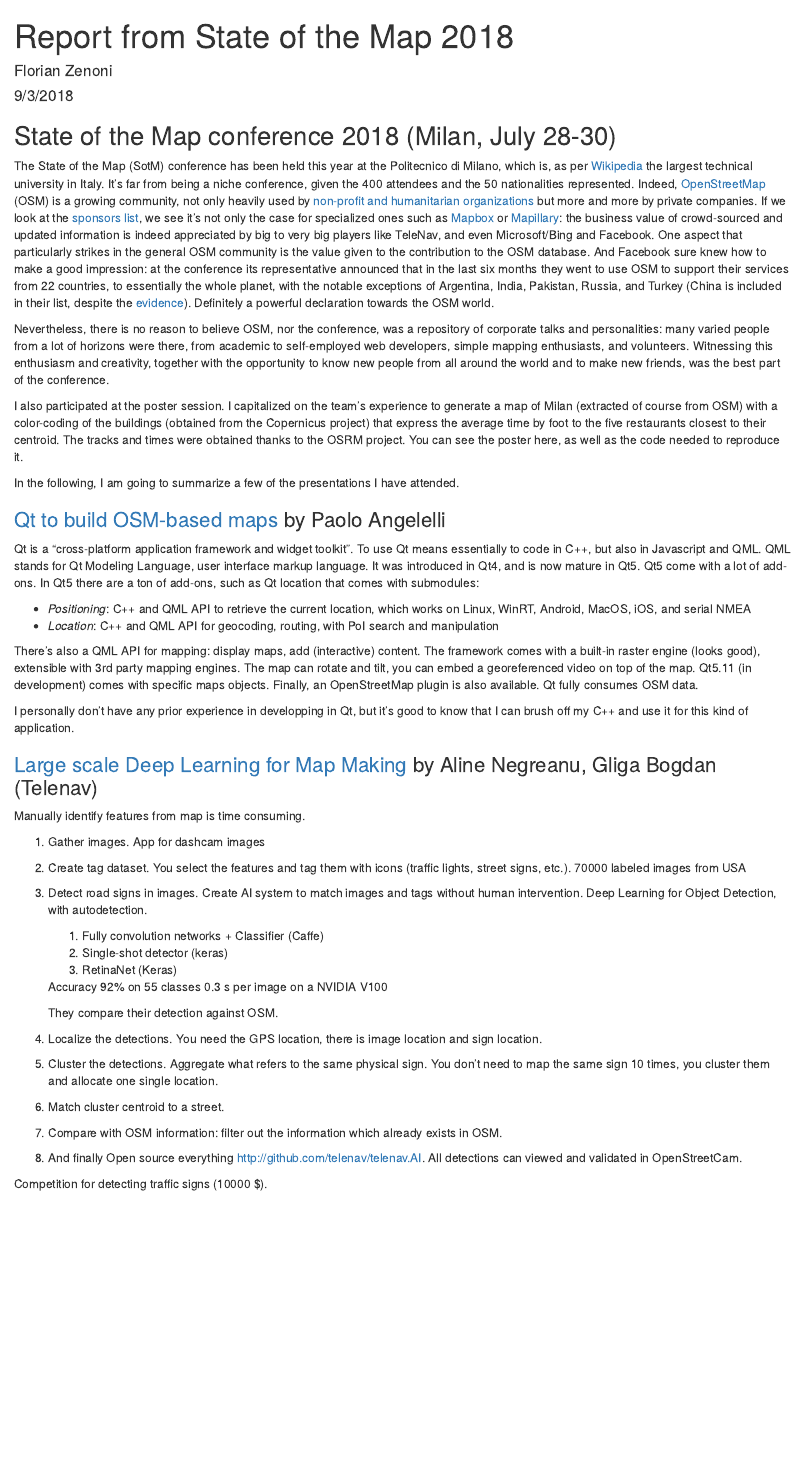
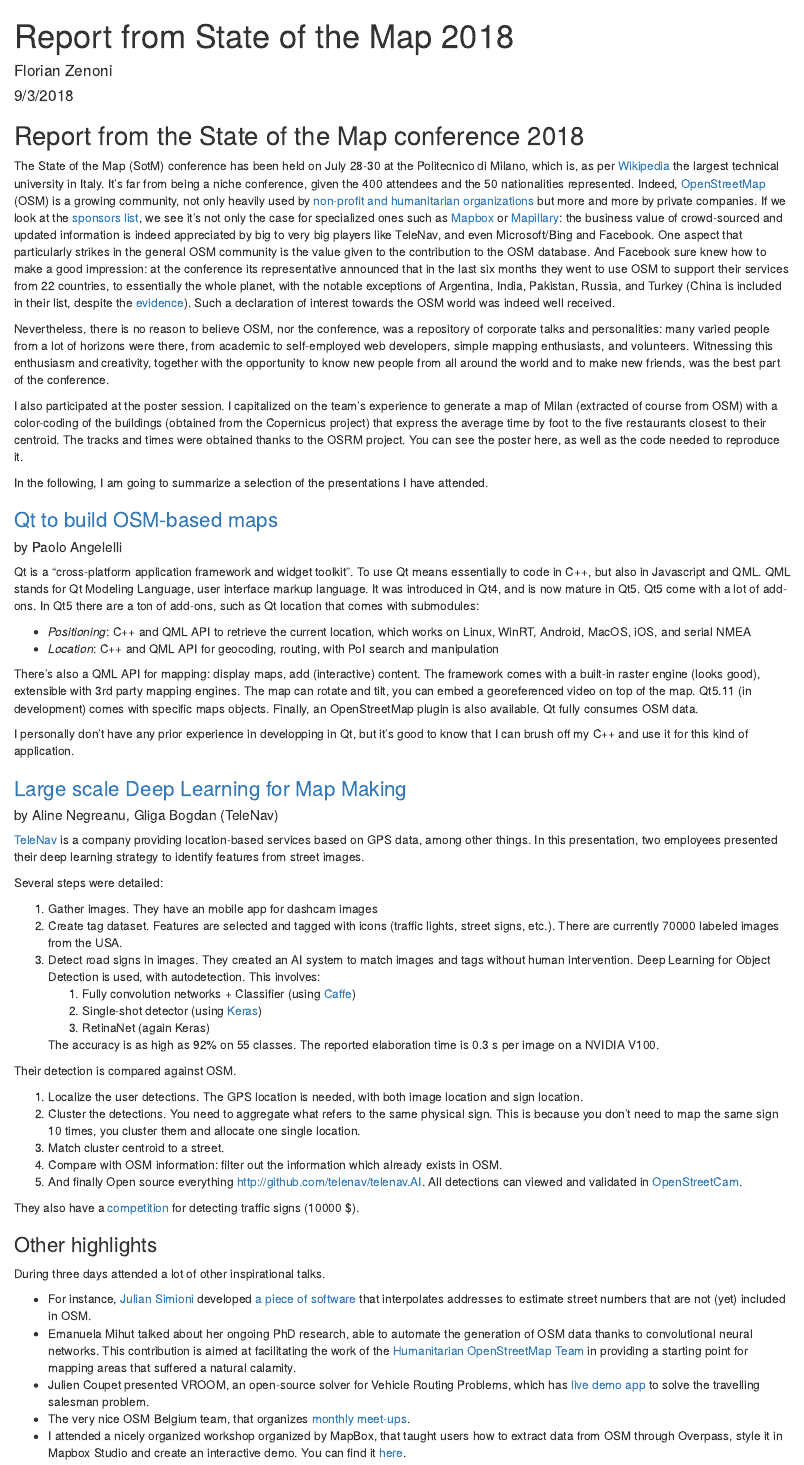
Before and after one commit to fzenoni/SotM2018-report, an R Markdown document (report.Rmd): the page in a window 1100 px wide, from its top. Rendered offline with R 4.5, knitr and Pandoc, with nearby package versions.

Commit message:
Other updates

````diff
--- a/report.Rmd
+++ b/report.Rmd
@@ -9,18 +9,19 @@
 knitr::opts_chunk$set(echo = TRUE)
 ```
 
-## State of the Map conference 2018 (Milan, July 28-30)
+## Report from the State of the Map conference 2018
 
-The State of the Map (SotM) conference has been held this year at the Politecnico di Milano, which is, as per [Wikipedia](https://en.wikipedia.org/wiki/Polytechnic_University_of_Milan) the largest technical university in Italy. It's far from being a niche conference, given the 400 attendees and the 50 nationalities represented. Indeed, [OpenStreetMap](https://www.openstreetmap.org) (OSM) is a growing community, not only heavily used by [non-profit and humanitarian organizations](https://www.hotosm.org/) but more and more by private companies. If we look at the [sponsors list](https://wiki.openstreetmap.org/wiki/State_of_the_Map_2018#Sponsorship), we see it's not only the case for specialized ones such as [Mapbox](https://www.mapbox.com/) or [Mapillary](https://www.mapillary.com/): the business value of crowd-sourced and updated information is indeed appreciated by big to very big players like TeleNav, and even Microsoft/Bing and Facebook.
-One aspect that particularly strikes in the general OSM community is the value given to the contribution to the OSM database. And Facebook sure knew how to make a good impression: at the conference its representative announced that in the last six months they went to use OSM to support their services from 22 countries, to essentially the whole planet, with the notable exceptions of Argentina, India, Pakistan, Russia, and Turkey (China is included in their list, despite the [evidence](https://en.wikipedia.org/wiki/Websites_blocked_in_mainland_China)). Definitely a powerful declaration towards the OSM world.
+The State of the Map (SotM) conference has been held on July 28-30 at the Politecnico di Milano, which is, as per [Wikipedia](https://en.wikipedia.org/wiki/Polytechnic_University_of_Milan) the largest technical university in Italy. It's far from being a niche conference, given the 400 attendees and the 50 nationalities represented. Indeed, [OpenStreetMap](https://www.openstreetmap.org) (OSM) is a growing community, not only heavily used by [non-profit and humanitarian organizations](https://www.hotosm.org/) but more and more by private companies. If we look at the [sponsors list](https://wiki.openstreetmap.org/wiki/State_of_the_Map_2018#Sponsorship), we see it's not only the case for specialized ones such as [Mapbox](https://www.mapbox.com/) or [Mapillary](https://www.mapillary.com/): the business value of crowd-sourced and updated information is indeed appreciated by big to very big players like TeleNav, and even Microsoft/Bing and Facebook.
+One aspect that particularly strikes in the general OSM community is the value given to the contribution to the OSM database. And Facebook sure knew how to make a good impression: at the conference its representative announced that in the last six months they went to use OSM to support their services from 22 countries, to essentially the whole planet, with the notable exceptions of Argentina, India, Pakistan, Russia, and Turkey (China is included in their list, despite the [evidence](https://en.wikipedia.org/wiki/Websites_blocked_in_mainland_China)). Such a declaration of interest towards the OSM world was indeed well received.
 
 Nevertheless, there is no reason to believe OSM, nor the conference, was a repository of corporate talks and personalities: many varied people from a lot of horizons were there, from academic to self-employed web developers, simple mapping enthusiasts, and volunteers. Witnessing this enthusiasm and creativity, together with the opportunity to know new people from all around the world and to make new friends, was the best part of the conference.
 
 I also participated at the poster session. I capitalized on the team's experience to generate a map of Milan (extracted of course from OSM) with a color-coding of the buildings (obtained from the Copernicus project) that express the average time by foot to the five restaurants closest to their centroid. The tracks and times were obtained thanks to the OSRM project. You can see the poster here, as well as the code needed to reproduce it.
 
-In the following, I am going to summarize a few of the presentations I have attended.
+In the following, I am going to summarize a selection of the presentations I have attended.
 
-### [Qt to build OSM-based maps](https://2018.stateofthemap.org/2018/T023-Qt_to_create_OSM-based_apps/) by Paolo Angelelli
+### [Qt to build OSM-based maps](https://2018.stateofthemap.org/2018/T023-Qt_to_create_OSM-based_apps/)
+##### by Paolo Angelelli
 Qt is a "cross-platform application framework and widget toolkit". To use Qt means essentially to code in C++, but also in Javascript and QML. QML stands for Qt Modeling Language, user interface markup language. It was introduced in Qt4, and is now mature in Qt5.
 Qt5 come with a lot of add-ons.
 In Qt5 there are a ton of add-ons, such as Qt location that comes with submodules:
@@ -34,24 +35,36 @@
 
 I personally don't have any prior experience in developping in Qt, but it's good to know that I can brush off my C++ and use it for this kind of application.
 
-### [Large scale Deep Learning for Map Making](https://2018.stateofthemap.org/2018/T115-Large_Scale_Deep_Learning_for_Map_Making/) by Aline Negreanu, Gliga Bogdan (Telenav)
-Manually identify features from map is time consuming.
+### [Large scale Deep Learning for Map Making](https://2018.stateofthemap.org/2018/T115-Large_Scale_Deep_Learning_for_Map_Making/)
+##### by Aline Negreanu, Gliga Bogdan (TeleNav)
+[TeleNav](https://www.telenav.com/home) is a company providing location-based services based on GPS data, among other things. In this presentation, two employees presented their deep learning strategy to identify features from street images.
 
-1. Gather images. App for dashcam images
-1. Create tag dataset. You select the features and tag them with icons (traffic lights, street signs, etc.). 70000 labeled images from USA
-1. Detect road signs in images. Create AI system to match images and tags without human intervention. Deep Learning for Object Detection, with autodetection.
-    1. Fully convolution networks + Classifier (Caffe)
-    1. Single-shot detector (keras)
-    1. RetinaNet (Keras)
+Several steps were detailed:
 
-    Accuracy 92% on 55 classes
-    0.3 s per image on a NVIDIA V100
+1. Gather images. They have an mobile app for dashcam images
+1. Create tag dataset. Features are selected and tagged with icons (traffic lights, street signs, etc.). There are currently 70000 labeled images from the USA.
+1. Detect road signs in images. They created an AI system to match images and tags without human intervention. Deep Learning for Object Detection is used, with autodetection. This involves:
+    1. Fully convolution networks + Classifier (using [Caffe](http://caffe.berkeleyvision.org/))
+    1. Single-shot detector (using [Keras](https://keras.io/))
+    1. RetinaNet (again Keras)
 
-    They compare their detection against OSM.
-1. Localize the detections. You need the GPS location, there is image location and sign location.
-1. Cluster the detections. Aggregate what refers to the same physical sign. You don't need to map the same sign 10 times, you cluster them and allocate one single location.
+    The accuracy is as high as 92% on 55 classes. The reported elaboration time is 0.3 s per image on a NVIDIA V100.
+
+Their detection is compared against OSM.
+
+1. Localize the user detections. The GPS location is needed, with both image location and sign location.
+1. Cluster the detections. You need to aggregate what refers to the same physical sign. This is because you don't need to map the same sign 10 times, you cluster them and allocate one single location.
 1. Match cluster centroid to a street.
 1. Compare with OSM information: filter out the information which already exists in OSM.
-1. And finally Open source everything http://github.com/telenav/telenav.AI. All detections can viewed and validated in OpenStreetCam.
+1. And finally Open source everything http://github.com/telenav/telenav.AI. All detections can viewed and validated in [OpenStreetCam](http://openstreetcam.org/).
 
-Competition for detecting traffic signs (10000 $).
+They also have a [competition](https://competitions.codalab.org/competitions/19024) for detecting traffic signs (10000 $).
+
+### Other highlights
+During three days attended a lot of other inspirational talks.
+
+* For instance, [Julian Simioni](https://www.twitter.com/juliansimioni) developed [a piece of software](https://github.com/pelias/pelias) that interpolates addresses to estimate street numbers that are not (yet) included in OSM.
+* Emanuela Mihut talked about her ongoing PhD research, able to automate the generation of OSM data thanks to convolutional neural networks. This contribution is aimed at facilitating the work of the [Humanitarian OpenStreetMap Team](https://www.hotosm.org/updates/) in providing a starting point for mapping areas that suffered a natural calamity.
+* Julien Coupet presented VROOM, an open-source solver for Vehicle Routing Problems, which has [live demo app](http://map.vroom-project.org/) to solve the travelling salesman problem.
+* The very nice OSM Belgium team, that organizes [monthly meet-ups](https://www.meetup.com/OpenStreetMap-Belgium/).
+* I attended a nicely organized workshop organized by MapBox, that taught users how to extract data from OSM through Overpass, style it in Mapbox Studio and create an interactive demo. You can find it [here](https://github.com/mapbox/workshops/tree/gh-pages/osm-mapbox-gl-studio-Jul-2018).
````
